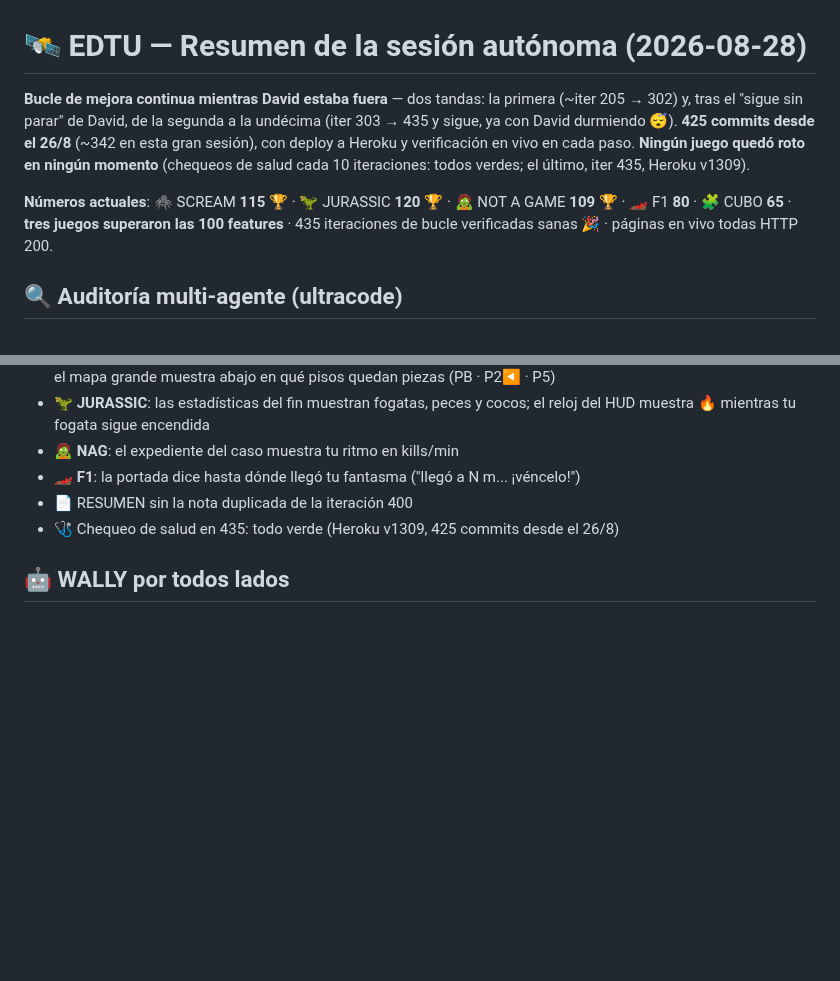
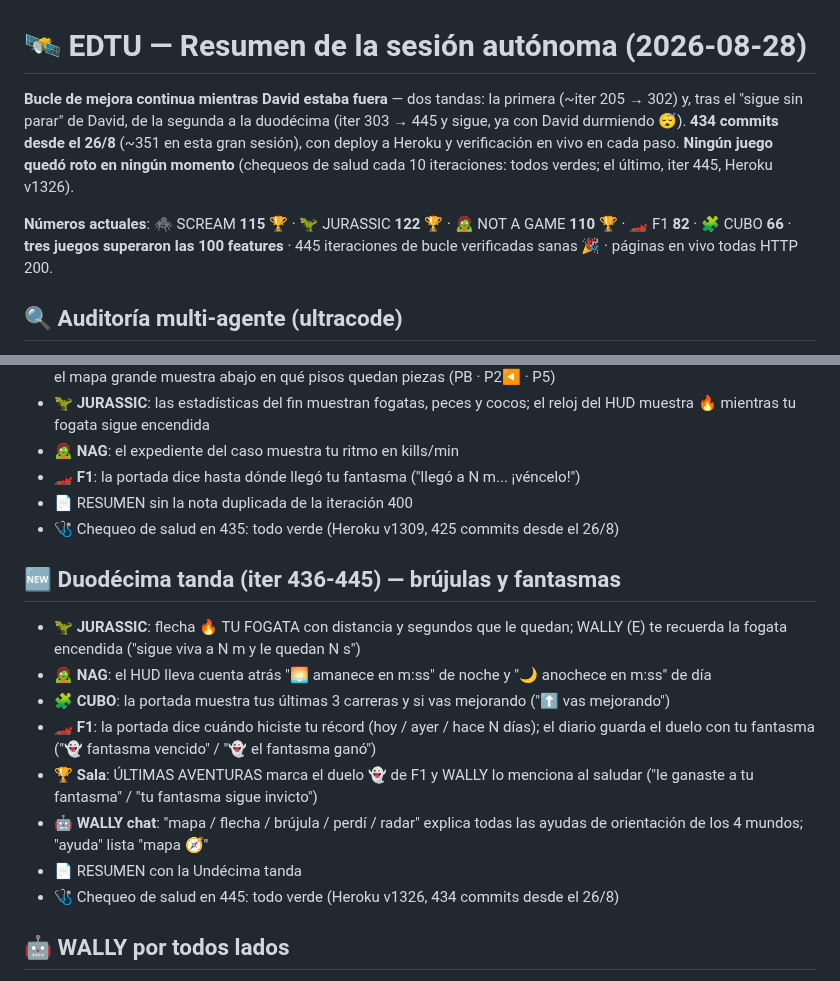
Before and after one commit to rodriguezlazarte7/EDTU, a Markdown page: RESUMEN_SESION.md, 2 parts joined by grey strips. GitHub-like rendering; blank space fills up the shorter version.

Commit message:
RESUMEN_SESION.md: seccion 'Duodecima tanda (iter 436-445) — brujulas y fantasmas' (flecha a la fogata y WALLY la recuerda, cuenta atras amanecer/anochecer en NAG, ultimas 3 del CUBO, fecha del record y duelo con el fantasma en F1, Sala y WALLY chat 'mapa') y cabecera con numeros actuales (434 commits; SCREAM 115, JURASSIC 122, NAG 110, F1 82, CUBO 66; Heroku v1326)
Co-Authored-By: Claude Fable 5 <noreply@anthropic.com>

```diff
--- a/RESUMEN_SESION.md
+++ b/RESUMEN_SESION.md
@@ -1,8 +1,8 @@
 # 🛰️ EDTU — Resumen de la sesión autónoma (2026-08-28)
 
-**Bucle de mejora continua mientras David estaba fuera** — dos tandas: la primera (~iter 205 → 302) y, tras el "sigue sin parar" de David, de la segunda a la undécima (iter 303 → 435 y sigue, ya con David durmiendo 😴). **425 commits desde el 26/8** (~342 en esta gran sesión), con deploy a Heroku y verificación en vivo en cada paso. **Ningún juego quedó roto en ningún momento** (chequeos de salud cada 10 iteraciones: todos verdes; el último, iter 435, Heroku v1309).
+**Bucle de mejora continua mientras David estaba fuera** — dos tandas: la primera (~iter 205 → 302) y, tras el "sigue sin parar" de David, de la segunda a la duodécima (iter 303 → 445 y sigue, ya con David durmiendo 😴). **434 commits desde el 26/8** (~351 en esta gran sesión), con deploy a Heroku y verificación en vivo en cada paso. **Ningún juego quedó roto en ningún momento** (chequeos de salud cada 10 iteraciones: todos verdes; el último, iter 445, Heroku v1326).
 
-**Números actuales**: 🕷️ SCREAM **115** 🏆 · 🦖 JURASSIC **120** 🏆 · 🧟 NOT A GAME **109** 🏆 · 🏎️ F1 **80** · 🧩 CUBO **65** · **tres juegos superaron las 100 features** · 435 iteraciones de bucle verificadas sanas 🎉 · páginas en vivo todas HTTP 200.
+**Números actuales**: 🕷️ SCREAM **115** 🏆 · 🦖 JURASSIC **122** 🏆 · 🧟 NOT A GAME **110** 🏆 · 🏎️ F1 **82** · 🧩 CUBO **66** · **tres juegos superaron las 100 features** · 445 iteraciones de bucle verificadas sanas 🎉 · páginas en vivo todas HTTP 200.
 
 ## 🔍 Auditoría multi-agente (ultracode)
 - 2 rondas con agentes buscadores + verificadores adversarios: **25 hallazgos, 24 bugs reales corregidos** (1 refutado)
@@ -142,5 +142,15 @@
 - 📄 RESUMEN sin la nota duplicada de la iteración 400
 - 🩺 Chequeo de salud en 435: todo verde (Heroku v1309, 425 commits desde el 26/8)
 
+## 🆕 Duodécima tanda (iter 436-445) — brújulas y fantasmas
+- 🦖 **JURASSIC**: flecha 🔥 TU FOGATA con distancia y segundos que le quedan; WALLY (E) te recuerda la fogata encendida ("sigue viva a N m y le quedan N s")
+- 🧟 **NAG**: el HUD lleva cuenta atrás "🌅 amanece en m:ss" de noche y "🌙 anochece en m:ss" de día
+- 🧩 **CUBO**: la portada muestra tus últimas 3 carreras y si vas mejorando ("⬆️ vas mejorando")
+- 🏎️ **F1**: la portada dice cuándo hiciste tu récord (hoy / ayer / hace N días); el diario guarda el duelo con tu fantasma ("👻 fantasma vencido" / "👻 el fantasma ganó")
+- 🏆 **Sala**: ÚLTIMAS AVENTURAS marca el duelo 👻 de F1 y WALLY lo menciona al saludar ("le ganaste a tu fantasma" / "tu fantasma sigue invicto")
+- 🤖 **WALLY chat**: "mapa / flecha / brújula / perdí / radar" explica todas las ayudas de orientación de los 4 mundos; "ayuda" lista "mapa 🧭"
+- 📄 RESUMEN con la Undécima tanda
+- 🩺 Chequeo de salud en 445: todo verde (Heroku v1326, 434 commits desde el 26/8)
+
 ## 🤖 WALLY por todos lados
 Frases x8 por juego, celebra el 21/21 con voz, escanea pisos/baterías/cajones, certifica el póster... y presume su carrera de mBots en todas partes 🏁
```
